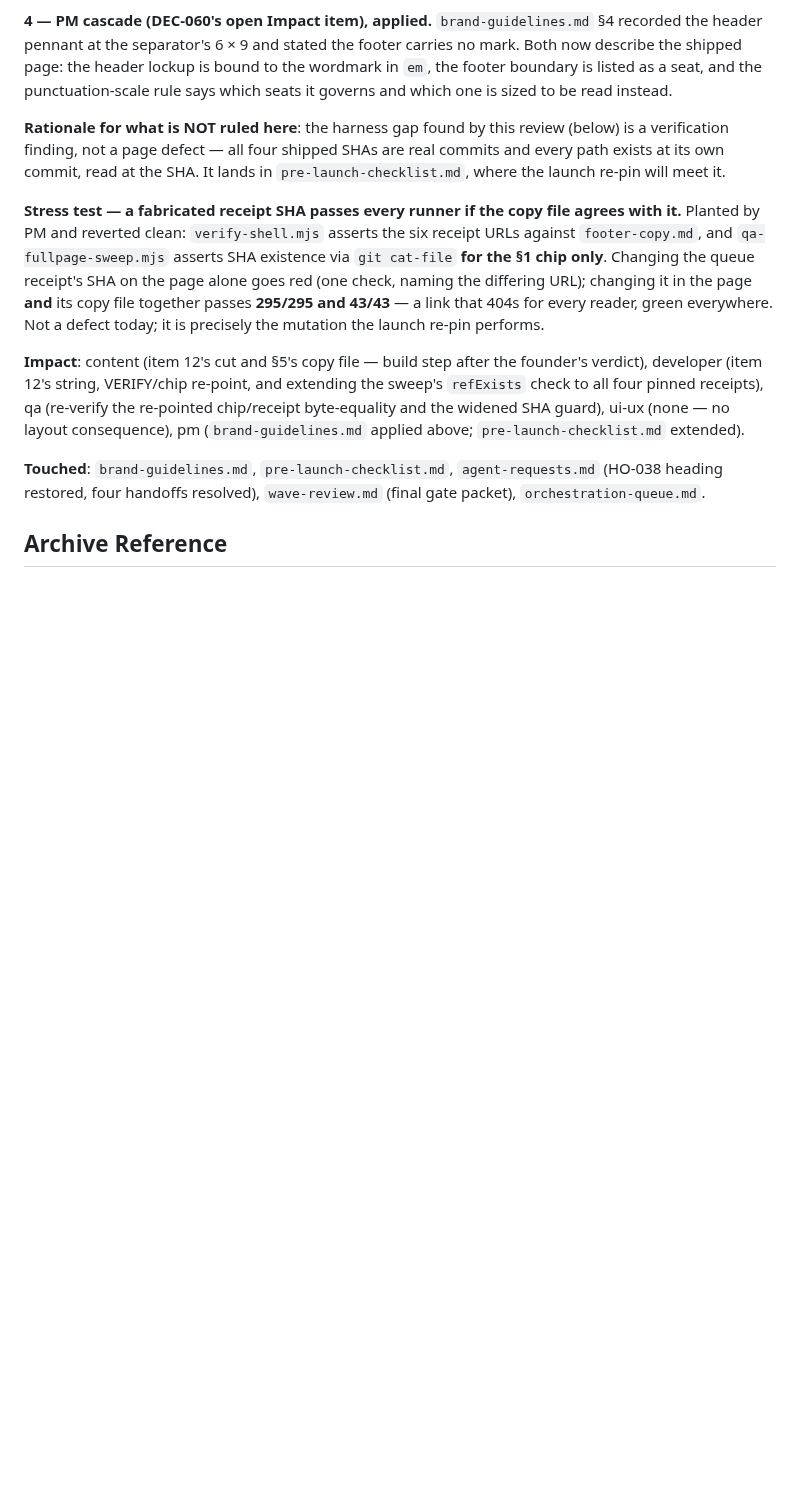
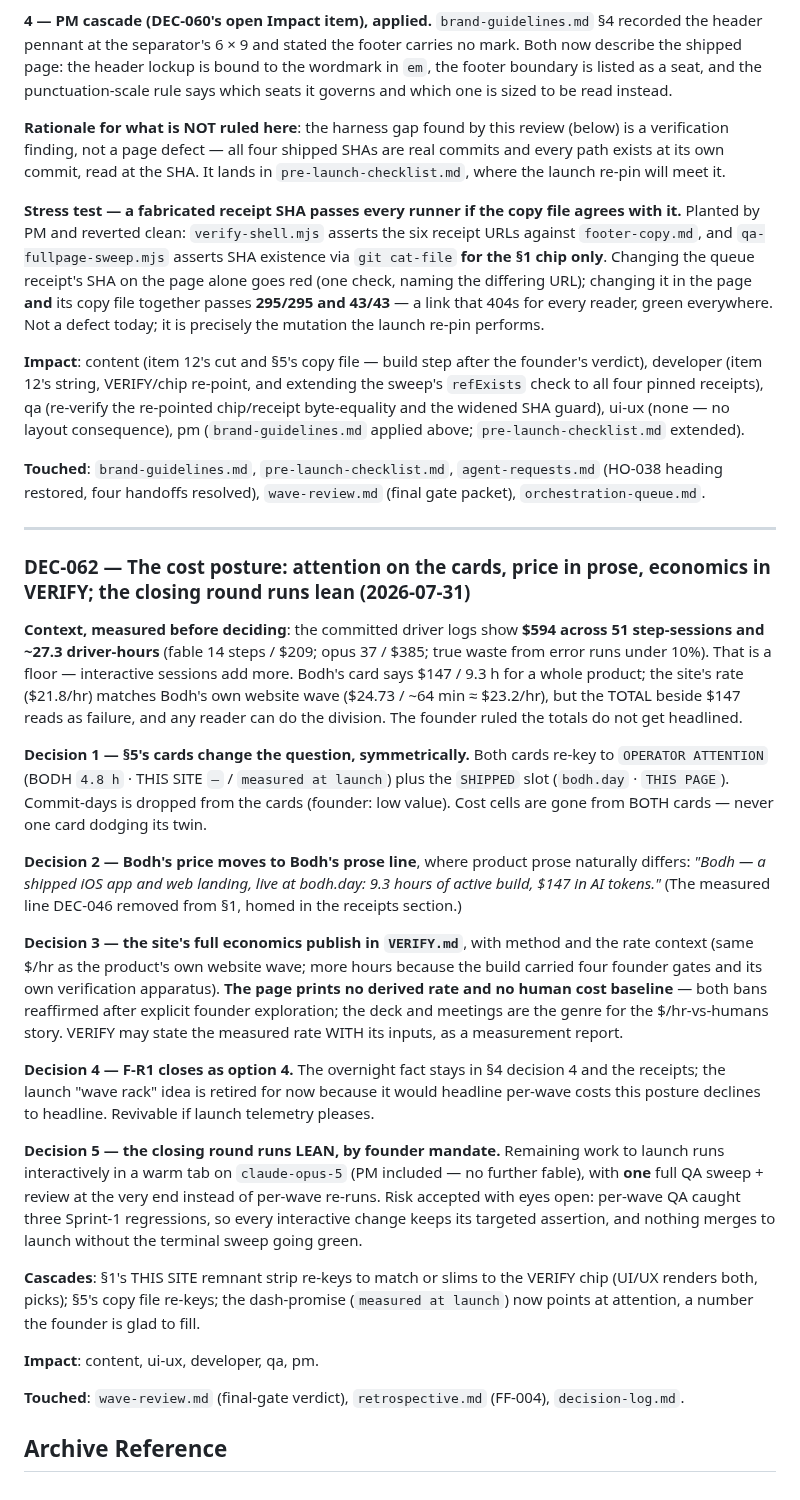
Before and after one commit to thinkArhant/muster-ai-site, a Markdown page: knowledge-base/decision-log.md, the part around the change. Rendered like a GitHub page; blank space fills up the shorter version.

Commit message:
pm: the cost posture is ruled and the closing round goes lean
DEC-062: attention on the cards, Bodh's price in its prose line, the
site's economics in VERIFY with the rate context, F-R1 closes as option 4,
and everything to launch runs interactively on opus with one terminal QA
sweep. The final-gate verdict section carries what is settled and what
still arrives from the founder's next session.

Co-Authored-By: Claude Fable 5 (1M context) <noreply@anthropic.com>

```diff
--- a/knowledge-base/decision-log.md
+++ b/knowledge-base/decision-log.md
@@ -1305,5 +1305,51 @@ SHA guard), ui-ux (none — no layout consequence), pm (`brand-guidelines.md` ap
 **Touched**: `brand-guidelines.md`, `pre-launch-checklist.md`, `agent-requests.md` (HO-038 heading
 restored, four handoffs resolved), `wave-review.md` (final gate packet), `orchestration-queue.md`.
 
+---
+
+### DEC-062 — The cost posture: attention on the cards, price in prose, economics in VERIFY; the closing round runs lean (2026-07-31)
+
+**Context, measured before deciding**: the committed driver logs show **$594 across 51
+step-sessions and ~27.3 driver-hours** (fable 14 steps / $209; opus 37 / $385; true waste from
+error runs under 10%). That is a floor — interactive sessions add more. Bodh's card says $147 /
+9.3 h for a whole product; the site's rate ($21.8/hr) matches Bodh's own website wave ($24.73 /
+~64 min ≈ $23.2/hr), but the TOTAL beside $147 reads as failure, and any reader can do the
+division. The founder ruled the totals do not get headlined.
+
+**Decision 1 — §5's cards change the question, symmetrically.** Both cards re-key to
+`OPERATOR ATTENTION` (BODH `4.8 h` · THIS SITE `—` / `measured at launch`) plus the `SHIPPED`
+slot (`bodh.day` · `THIS PAGE`). Commit-days is dropped from the cards (founder: low value).
+Cost cells are gone from BOTH cards — never one card dodging its twin.
+
+**Decision 2 — Bodh's price moves to Bodh's prose line**, where product prose naturally differs:
+*"Bodh — a shipped iOS app and web landing, live at bodh.day: 9.3 hours of active build, $147 in
+AI tokens."* (The measured line DEC-046 removed from §1, homed in the receipts section.)
+
+**Decision 3 — the site's full economics publish in `VERIFY.md`**, with method and the rate
+context (same $/hr as the product's own website wave; more hours because the build carried four
+founder gates and its own verification apparatus). **The page prints no derived rate and no human
+cost baseline** — both bans reaffirmed after explicit founder exploration; the deck and meetings
+are the genre for the $/hr-vs-humans story. VERIFY may state the measured rate WITH its inputs, as
+a measurement report.
+
+**Decision 4 — F-R1 closes as option 4.** The overnight fact stays in §4 decision 4 and the
+receipts; the launch "wave rack" idea is retired for now because it would headline per-wave costs
+this posture declines to headline. Revivable if launch telemetry pleases.
+
+**Decision 5 — the closing round runs LEAN, by founder mandate.** Remaining work to launch runs
+interactively in a warm tab on `claude-opus-5` (PM included — no further fable), with **one**
+full QA sweep + review at the very end instead of per-wave re-runs. Risk accepted with eyes open:
+per-wave QA caught three Sprint-1 regressions, so every interactive change keeps its targeted
+assertion, and nothing merges to launch without the terminal sweep going green.
+
+**Cascades**: §1's THIS SITE remnant strip re-keys to match or slims to the VERIFY chip (UI/UX
+renders both, picks); §5's copy file re-keys; the dash-promise (`measured at launch`) now points
+at attention, a number the founder is glad to fill.
+
+**Impact**: content, ui-ux, developer, qa, pm.
+
+**Touched**: `wave-review.md` (final-gate verdict), `retrospective.md` (FF-004),
+`decision-log.md`.
+
 ## Archive Reference
 <!-- Older decisions archived in decision-log-archive.md -->
```
Also changed, not shown: knowledge-base/wave-review.md (+22 -0 lines).
